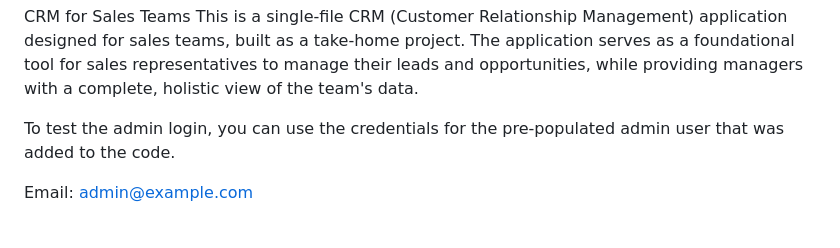
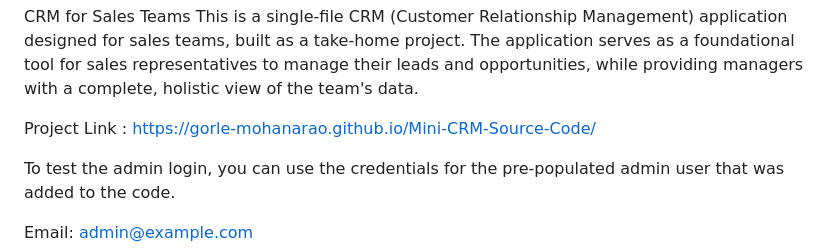
Before and after one commit to Gorle-Mohanarao/Mini-CRM-Source-Code, a Markdown page: README.md, the part around the change. Drawn GitHub-style; blank space fills up the shorter version.

```diff
--- a/README.md
+++ b/README.md
@@ -1,5 +1,7 @@
 CRM for Sales Teams
 This is a single-file CRM (Customer Relationship Management) application designed for sales teams, built as a take-home project. The application serves as a foundational tool for sales representatives to manage their leads and opportunities, while providing managers with a complete, holistic view of the team's data.
+
+Project Link : https://gorle-mohanarao.github.io/Mini-CRM-Source-Code/
 
 To test the admin login, you can use the credentials for the pre-populated admin user that was added to the code.
 
```
